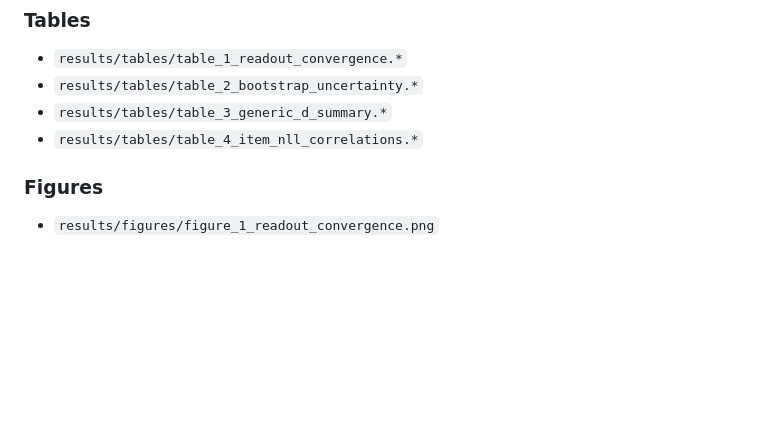
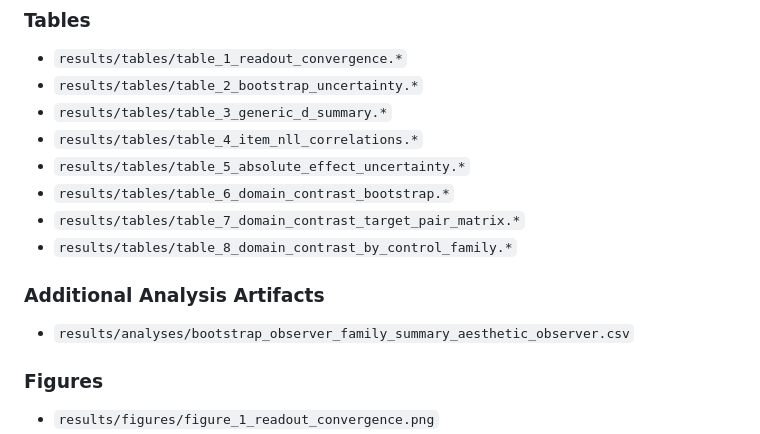
Before and after one commit to Eduardo1100/poemforge-paper, a Markdown page: README.md, the part around the change. Drawn GitHub-style; blank space fills up the shorter version.

Commit message:
document full manuscript table outputs

```diff
--- a/README.md
+++ b/README.md
@@ -74,6 +74,14 @@ Scaffold diff complete:
 * `results/tables/table_2_bootstrap_uncertainty.*`
 * `results/tables/table_3_generic_d_summary.*`
 * `results/tables/table_4_item_nll_correlations.*`
+* `results/tables/table_5_absolute_effect_uncertainty.*`
+* `results/tables/table_6_domain_contrast_bootstrap.*`
+* `results/tables/table_7_domain_contrast_target_pair_matrix.*`
+* `results/tables/table_8_domain_contrast_by_control_family.*`
+
+### Additional Analysis Artifacts
+
+* `results/analyses/bootstrap_observer_family_summary_aesthetic_observer.csv`
 
 ### Figures
 
```
